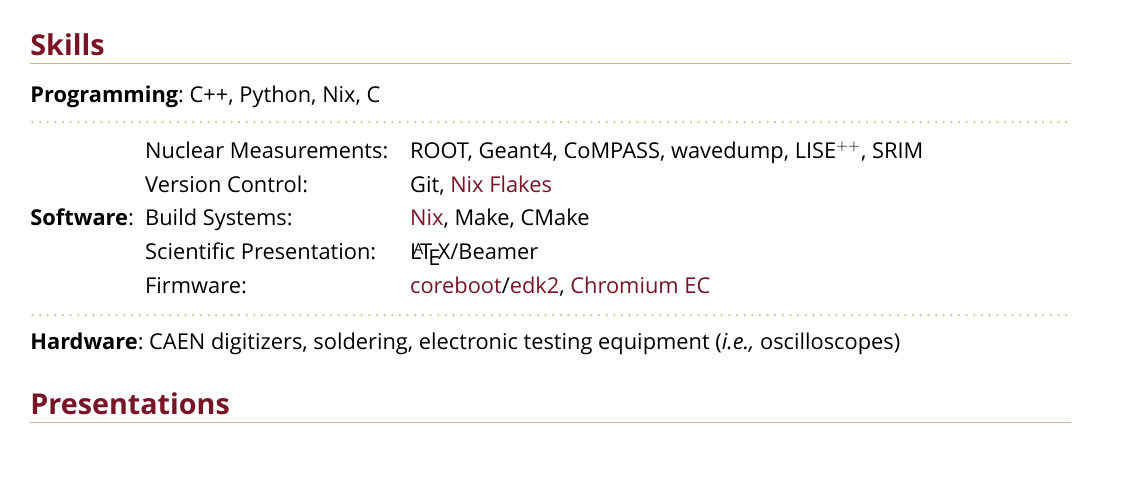
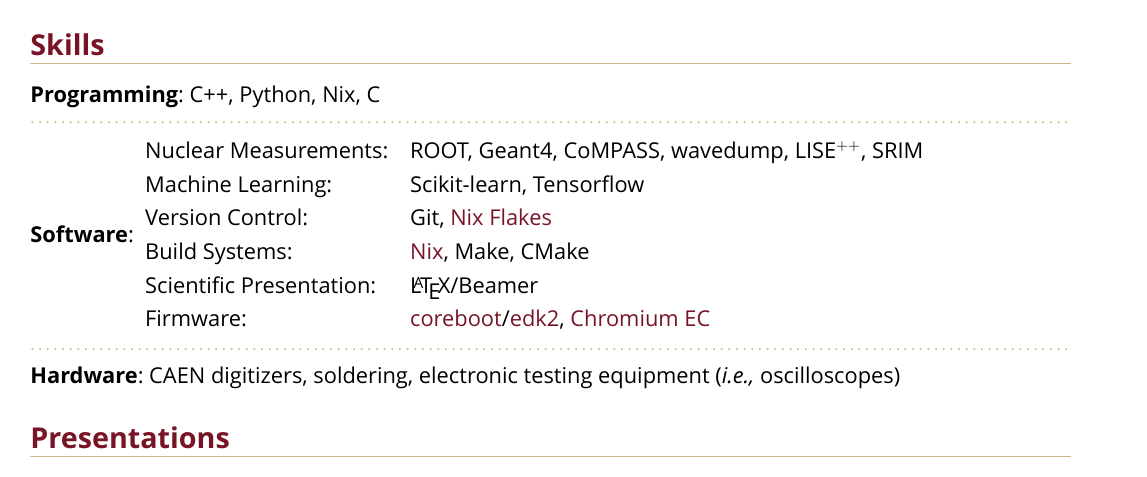
Before and after one commit to ewtodd/Curriculum-Vitae, a LaTeX CV (CV.tex, which reads sections/skills.tex): part of page 3 of 3, cut so that both start at the same text. Compiled offline with XeLaTeX; a missing font is replaced by an installed copy or a similar font.

Commit message:
forgot specific machine learning libraries in skills whoops

```diff
--- a/sections/skills.tex
+++ b/sections/skills.tex
@@ -5,6 +5,7 @@
 \cvitem{\textbf{Software}}{
 	\begin{tabular}{@{}l @{\hspace{1em}} l@{}}
 		Nuclear Measurements:    & \texttt{ROOT}, \texttt{\textsc{Geant4}}, \texttt{CoMPASS}, \texttt{wavedump}, \texttt{LISE$^{++}$}, \texttt{SRIM}                                                                        \\[0.3em]
+		Machine Learning:        & Scikit-learn, Tensorflow                                                                                                                                                                 \\[0.3em]
 		Version Control:         & Git, \href{https://nixos.wiki/wiki/flakes}{Nix Flakes}                                                                                                                                   \\[0.3em]
 		Build Systems:           & \href{https://en.wikipedia.org/wiki/Nix_(package_manager)}{Nix}, Make, CMake                                                                                                             \\[0.3em]
 		Scientific Presentation: & \LaTeX{}/Beamer                                                                                                                                                                          \\[0.3em]
```
Also changed, not shown: CV.pdf.
